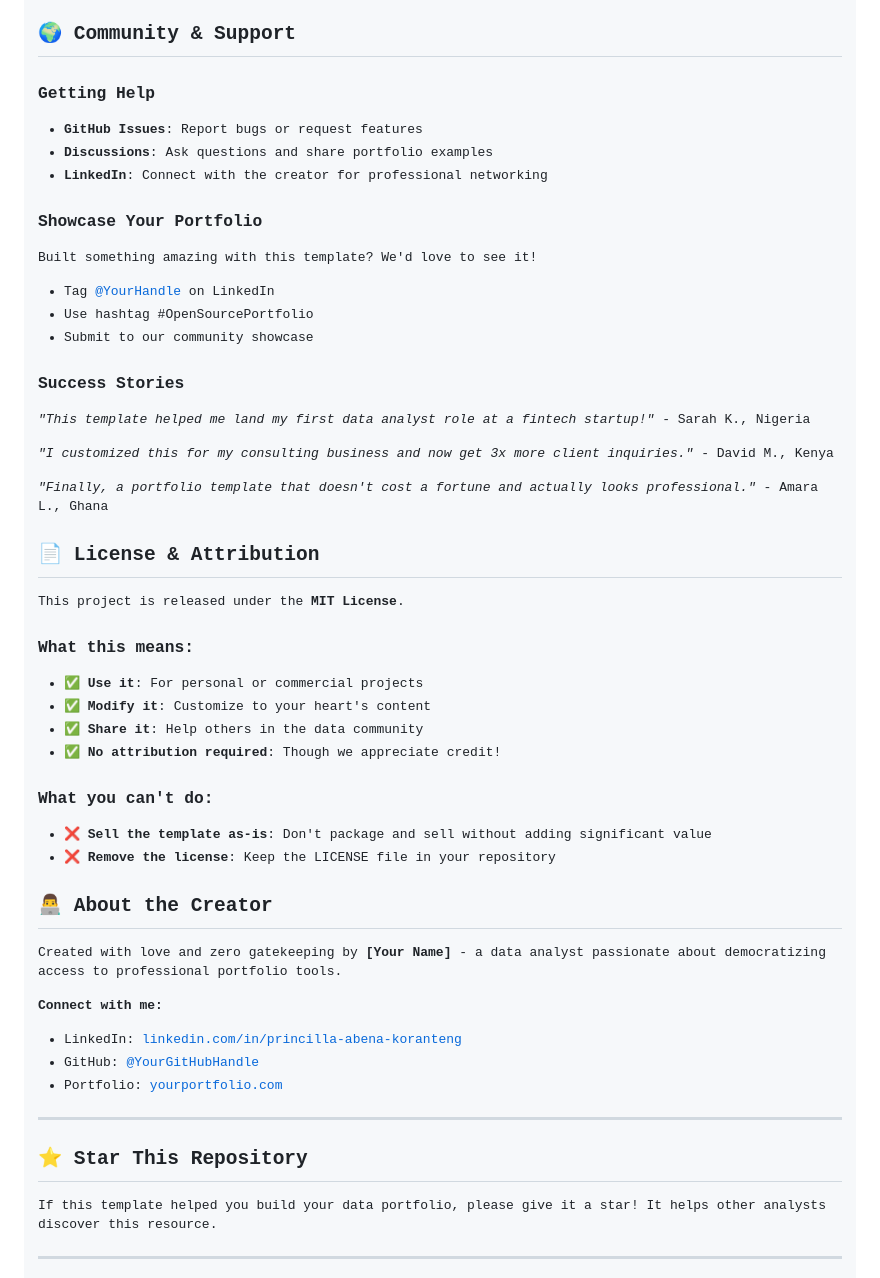
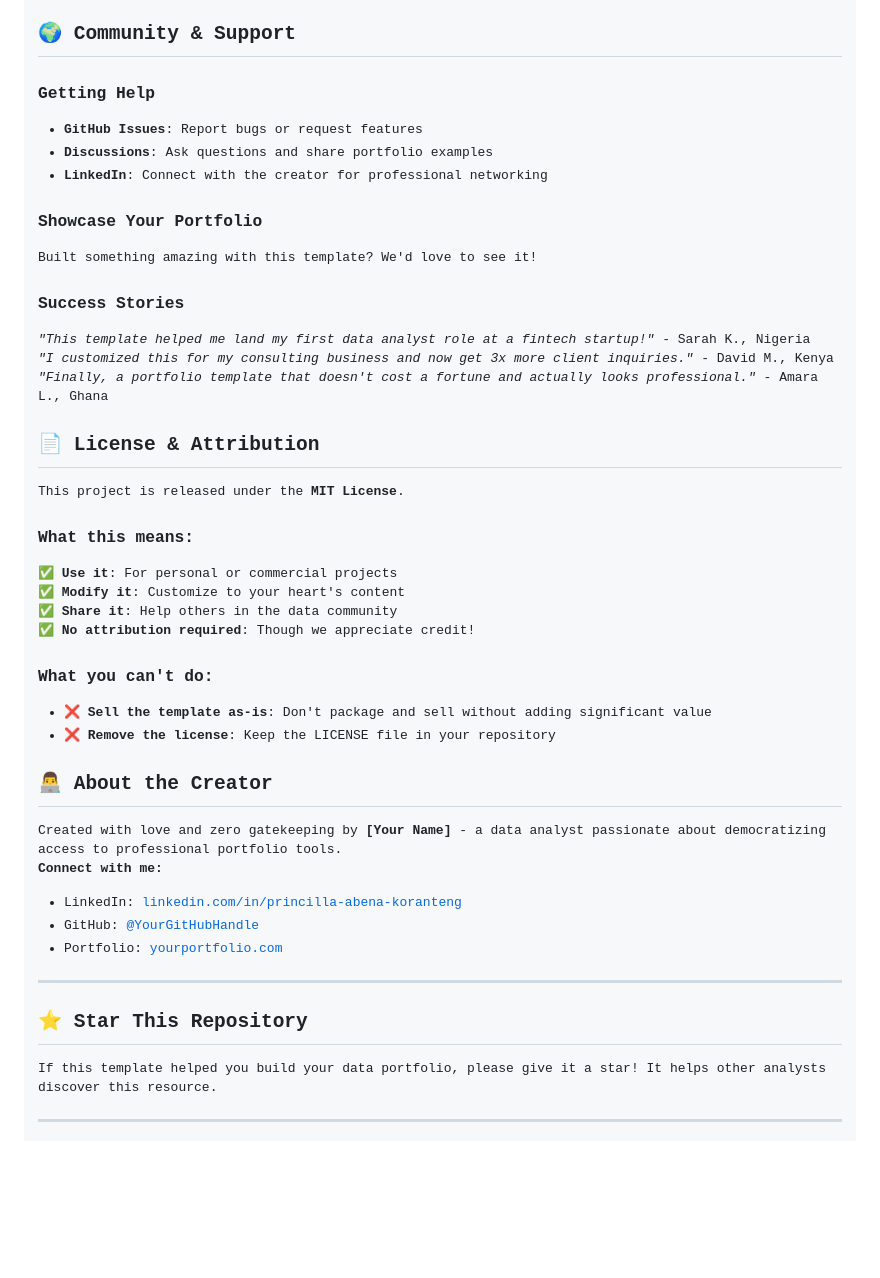
Before and after one commit to alairdata/Open-Source-and-Fully-Customizable-Data-Portfolio-for-Analysts, a Markdown page: README.md, the part around the change. Drawn GitHub-style; blank space fills up the shorter version.

```diff
--- a/README.md
+++ b/README.md
@@ -590,7 +590,6 @@ We welcome contributions that make this template better for the data community!
 - Multilingual support
 
 ## 🌍 Community & Support
-
 ### Getting Help
 - **GitHub Issues**: Report bugs or request features
 - **Discussions**: Ask questions and share portfolio examples
@@ -598,15 +597,10 @@ We welcome contributions that make this template better for the data community!
 
 ### Showcase Your Portfolio
 Built something amazing with this template? We'd love to see it!
-- Tag [@YourHandle](https://linkedin.com/in/yourname) on LinkedIn
-- Use hashtag #OpenSourcePortfolio
-- Submit to our community showcase
 
 ### Success Stories
 *"This template helped me land my first data analyst role at a fintech startup!"* - Sarah K., Nigeria
-
 *"I customized this for my consulting business and now get 3x more client inquiries."* - David M., Kenya
-
 *"Finally, a portfolio template that doesn't cost a fortune and actually looks professional."* - Amara L., Ghana
 
 ## 📄 License & Attribution
@@ -614,19 +608,17 @@ Built something amazing with this template? We'd love to see it!
 This project is released under the **MIT License**.
 
 ### What this means:
-- ✅ **Use it**: For personal or commercial projects
-- ✅ **Modify it**: Customize to your heart's content
-- ✅ **Share it**: Help others in the data community
-- ✅ **No attribution required**: Though we appreciate credit!
+✅ **Use it**: For personal or commercial projects
+✅ **Modify it**: Customize to your heart's content
+✅ **Share it**: Help others in the data community
+✅ **No attribution required**: Though we appreciate credit!
 
 ### What you can't do:
 - ❌ **Sell the template as-is**: Don't package and sell without adding significant value
 - ❌ **Remove the license**: Keep the LICENSE file in your repository
 
 ## 👨‍💻 About the Creator
-
 Created with love and zero gatekeeping by **[Your Name]** - a data analyst passionate about democratizing access to professional portfolio tools.
-
 **Connect with me:**
 - LinkedIn: [linkedin.com/in/princilla-abena-koranteng](https://www.linkedin.com/in/princilla-abena-koranteng/)
 - GitHub: [@YourGitHubHandle](https://github.com/yourusername)
@@ -635,7 +627,6 @@ Created with love and zero gatekeeping by **[Your Name]** - a data analyst passi
 ---
 
 ## ⭐ Star This Repository
-
 If this template helped you build your data portfolio, please give it a star! It helps other analysts discover this resource.
 
 ---
```
